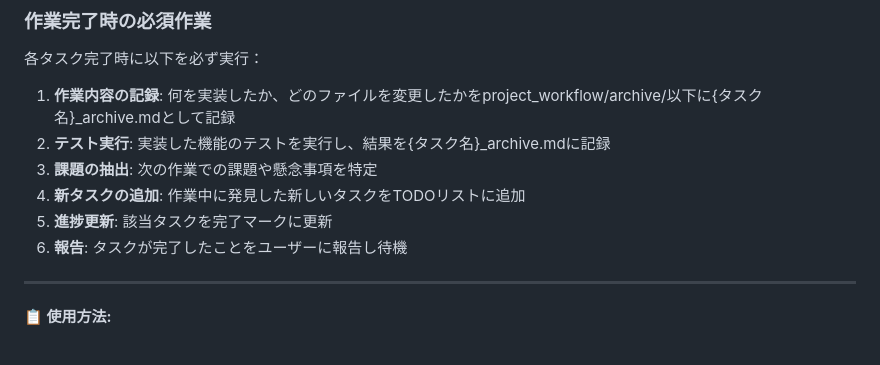
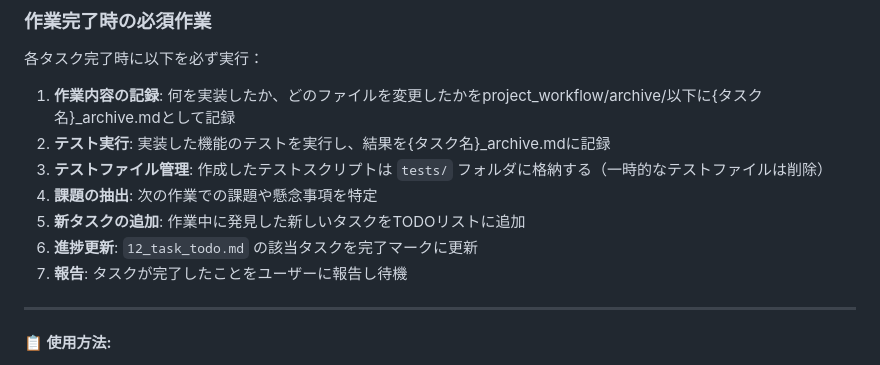
Before and after one commit to kurotori4423/vrc-log-relay-server, a Markdown page: project_workflow/12_task_todo.md, the part around the change. Drawn GitHub-style.

Commit message:
docs: タスク完了時の必須作業にテストファイル管理を追加

```diff
--- a/project_workflow/12_task_todo.md
+++ b/project_workflow/12_task_todo.md
@@ -24,10 +24,11 @@
 各タスク完了時に以下を必ず実行：
 1. **作業内容の記録**: 何を実装したか、どのファイルを変更したかをproject_workflow/archive/以下に{タスク名}_archive.mdとして記録
 2. **テスト実行**: 実装した機能のテストを実行し、結果を{タスク名}_archive.mdに記録
-3. **課題の抽出**: 次の作業での課題や懸念事項を特定
-4. **新タスクの追加**: 作業中に発見した新しいタスクをTODOリストに追加
-5. **進捗更新**: 該当タスクを完了マークに更新
-6. **報告**: タスクが完了したことをユーザーに報告し待機
+3. **テストファイル管理**: 作成したテストスクリプトは `tests/` フォルダに格納する（一時的なテストファイルは削除）
+4. **課題の抽出**: 次の作業での課題や懸念事項を特定
+5. **新タスクの追加**: 作業中に発見した新しいタスクをTODOリストに追加
+6. **進捗更新**: `12_task_todo.md` の該当タスクを完了マークに更新
+7. **報告**: タスクが完了したことをユーザーに報告し待機
 ---
 
 **📋 使用方法:**
```
